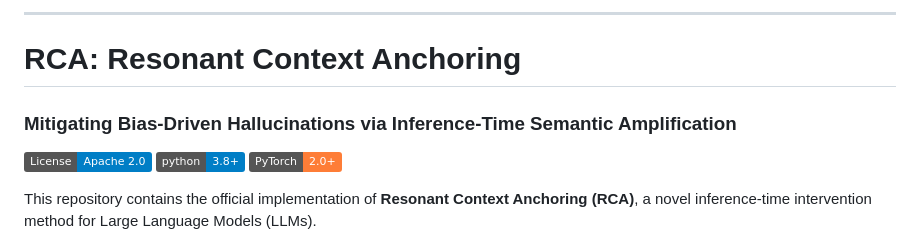
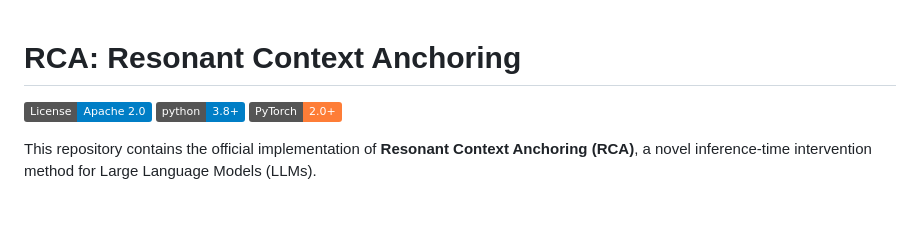
Before and after one commit to yidGao/RCA-Implementation, a Markdown page: README.md, the part around the change. GitHub-like rendering; badges without logos; blank space fills up the shorter version.

```diff
--- a/README.md
+++ b/README.md
@@ -1,8 +1,5 @@
----
 
 # RCA: Resonant Context Anchoring
-
-### Mitigating Bias-Driven Hallucinations via Inference-Time Semantic Amplification
 
 [![License](https://img.shields.io/badge/License-Apache_2.0-blue.svg)](https://opensource.org/licenses/Apache-2.0)
 [![Python](https://img.shields.io/badge/python-3.8%2B-blue)](https://www.python.org/downloads/)
```
